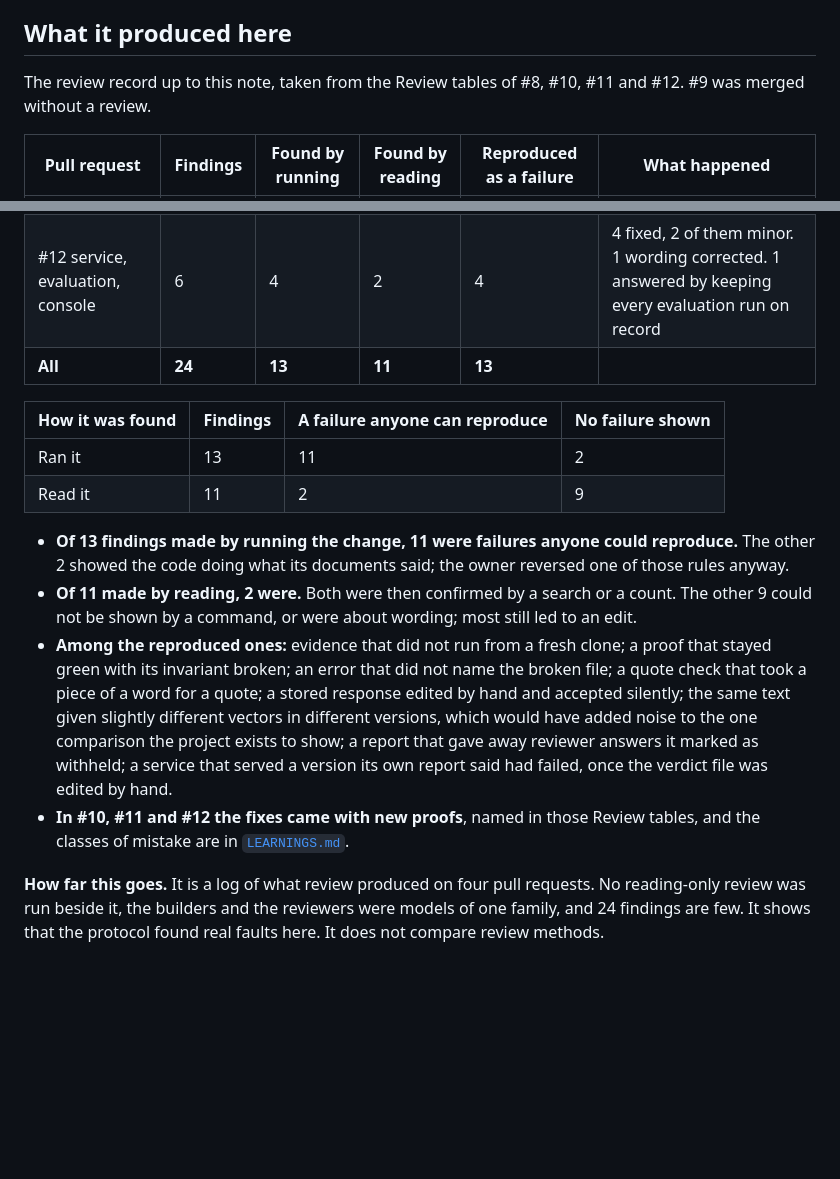
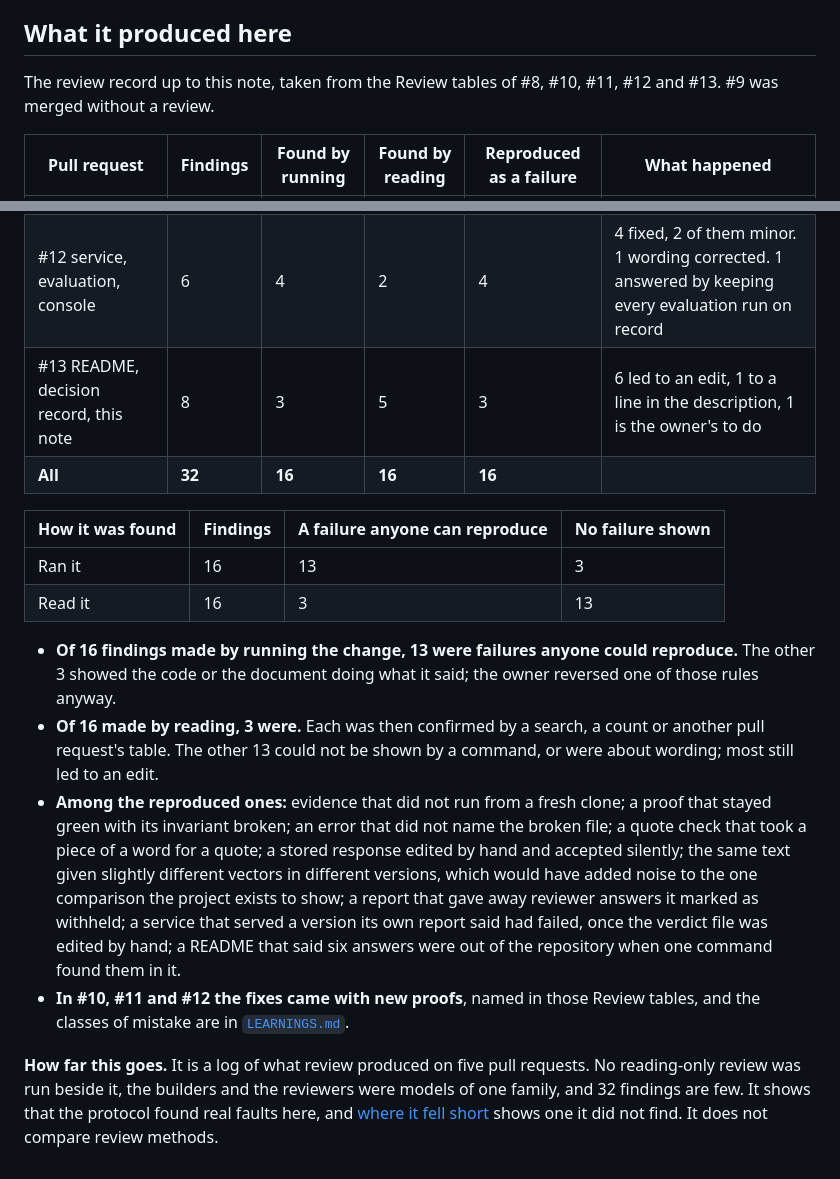
Before and after one commit to AndriiPasternak31/because-you-played, a Markdown page: docs/starter-kit.md, 2 parts joined by grey strips. Rendered like a GitHub page; blank space fills up the shorter version.

```diff
--- a/docs/starter-kit.md
+++ b/docs/starter-kit.md
@@ -36,7 +48,7 @@ Step 2 is where the time goes. The product rules are the part worth it: they are
 
 ## What it produced here
 
-The review record up to this note, taken from the Review tables of #8, #10, #11 and #12. #9 was merged without a review.
+The review record up to this note, taken from the Review tables of #8, #10, #11, #12 and #13. #9 was merged without a review.
 
 | Pull request | Findings | Found by running | Found by reading | Reproduced as a failure | What happened |
 |---|---|---|---|---|---|
@@ -44,16 +56,17 @@ The review record up to this note, taken from the Review tables of #8, #10, #11
 | #10 catalogue | 4 | 3 | 1 | 4 | 2 fixed, 1 partly fixed and written down as a limit, 1 left as it was, the owner's call |
 | #11 pipeline | 6 | 5 | 1 | 3 | 3 fixed, 1 reversed by the owner's decision, 2 written down as limits |
 | #12 service, evaluation, console | 6 | 4 | 2 | 4 | 4 fixed, 2 of them minor. 1 wording corrected. 1 answered by keeping every evaluation run on record |
-| **All** | **24** | **13** | **11** | **13** | |
+| #13 README, decision record, this note | 8 | 3 | 5 | 3 | 6 led to an edit, 1 to a line in the description, 1 is the owner's to do |
+| **All** | **32** | **16** | **16** | **16** | |
 
 | How it was found | Findings | A failure anyone can reproduce | No failure shown |
 |---|---|---|---|
-| Ran it | 13 | 11 | 2 |
-| Read it | 11 | 2 | 9 |
+| Ran it | 16 | 13 | 3 |
+| Read it | 16 | 3 | 13 |
 
-- **Of 13 findings made by running the change, 11 were failures anyone could reproduce.** The other 2 showed the code doing what its documents said; the owner reversed one of those rules anyway.
-- **Of 11 made by reading, 2 were.** Both were then confirmed by a search or a count. The other 9 could not be shown by a command, or were about wording; most still led to an edit.
-- **Among the reproduced ones:** evidence that did not run from a fresh clone; a proof that stayed green with its invariant broken; an error that did not name the broken file; a quote check that took a piece of a word for a quote; a stored response edited by hand and accepted silently; the same text given slightly different vectors in different versions, which would have added noise to the one comparison the project exists to show; a report that gave away reviewer answers it marked as withheld; a service that served a version its own report said had failed, once the verdict file was edited by hand.
+- **Of 16 findings made by running the change, 13 were failures anyone could reproduce.** The other 3 showed the code or the document doing what it said; the owner reversed one of those rules anyway.
+- **Of 16 made by reading, 3 were.** Each was then confirmed by a search, a count or another pull request's table. The other 13 could not be shown by a command, or were about wording; most still led to an edit.
+- **Among the reproduced ones:** evidence that did not run from a fresh clone; a proof that stayed green with its invariant broken; an error that did not name the broken file; a quote check that took a piece of a word for a quote; a stored response edited by hand and accepted silently; the same text given slightly different vectors in different versions, which would have added noise to the one comparison the project exists to show; a report that gave away reviewer answers it marked as withheld; a service that served a version its own report said had failed, once the verdict file was edited by hand; a README that said six answers were out of the repository when one command found them in it.
 - **In #10, #11 and #12 the fixes came with new proofs**, named in those Review tables, and the classes of mistake are in [`LEARNINGS.md`](../LEARNINGS.md).
 
-**How far this goes.** It is a log of what review produced on four pull requests. No reading-only review was run beside it, the builders and the reviewers were models of one family, and 24 findings are few. It shows that the protocol found real faults here. It does not compare review methods.
+**How far this goes.** It is a log of what review produced on five pull requests. No reading-only review was run beside it, the builders and the reviewers were models of one family, and 32 findings are few. It shows that the protocol found real faults here, and [where it fell short](#where-it-fell-short) shows one it did not find. It does not compare review methods.
```
Also changed, not shown: other parts of docs/starter-kit.md (+13 -1 lines), README.md (+21 -1 lines), docs/process/README.md (+2 -0 lines), docs/process/console-first-screen-before.png (added).
